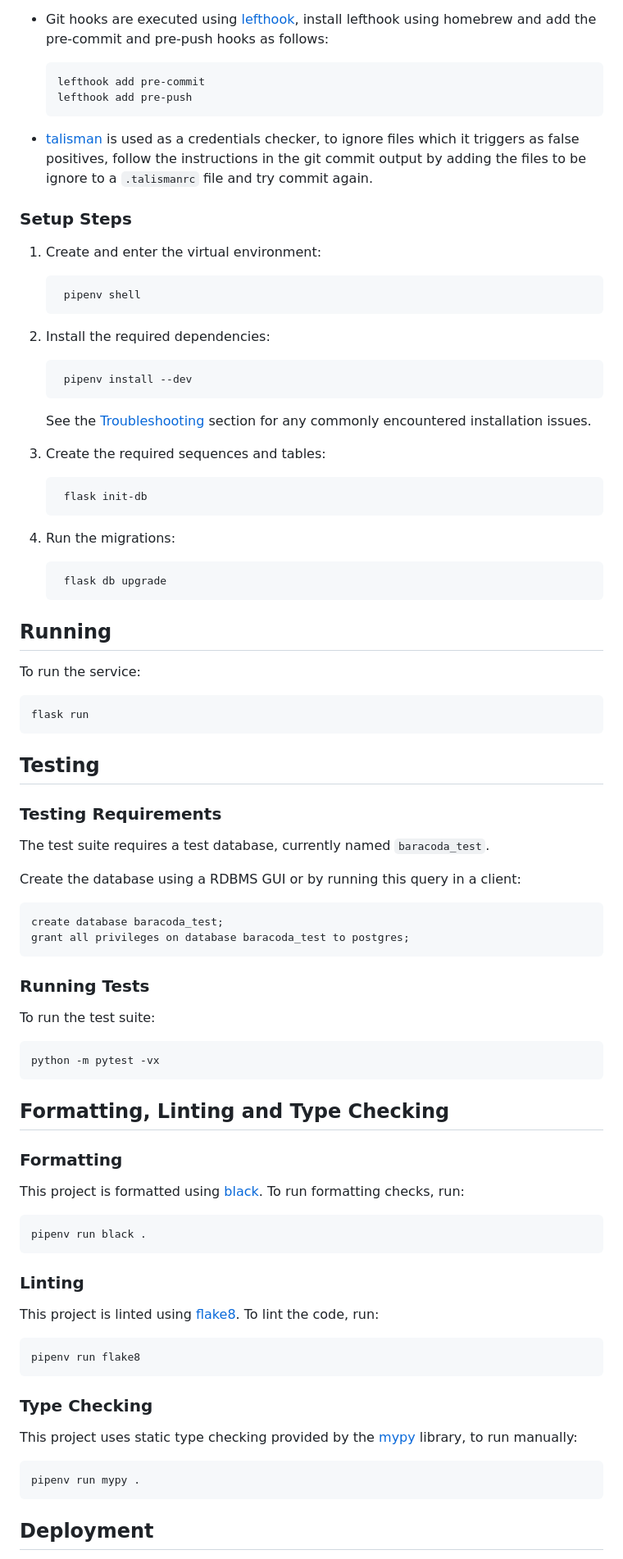
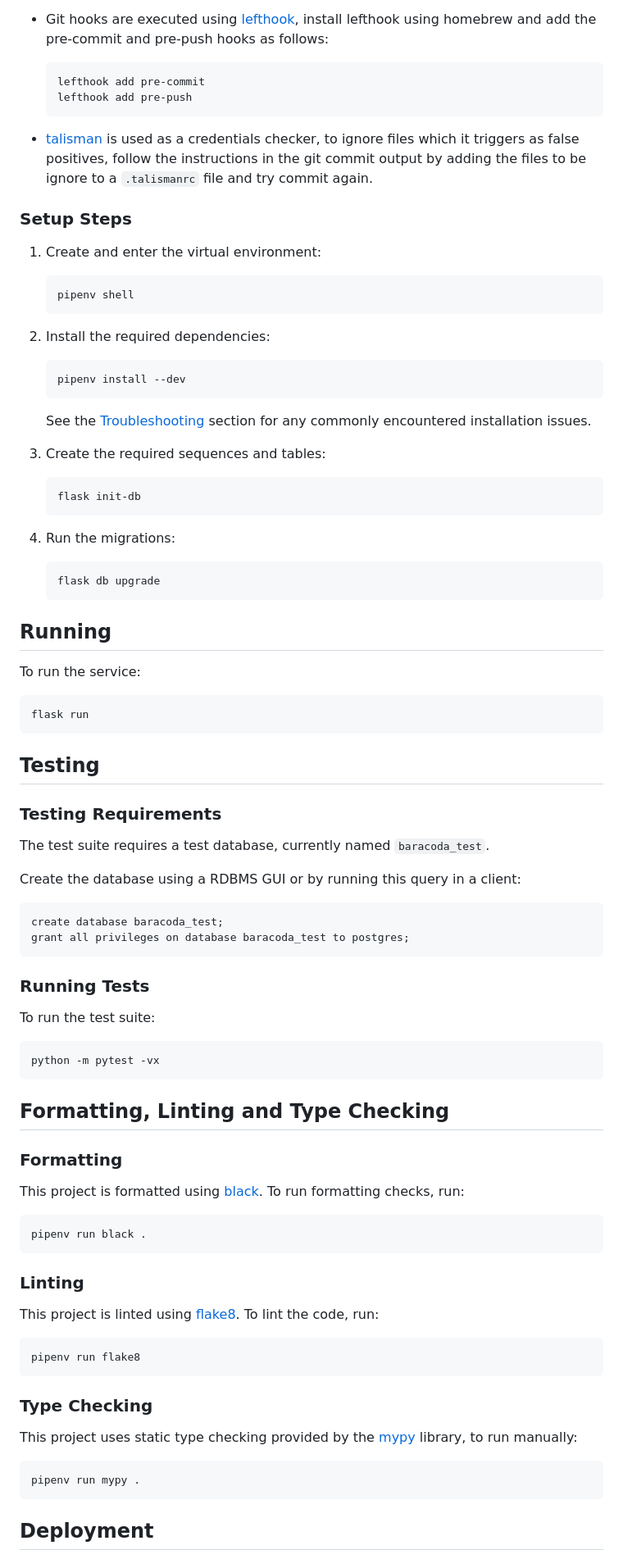
Before and after one commit to sanger/baracoda, a Markdown page: README.md, the part around one of its changes. Shown at 82% size. Drawn GitHub-style.

````diff
--- a/README.md
+++ b/README.md
@@ -73,8 +85,11 @@ application), use the `docker-compose.yml` file:
 - Git hooks are executed using [lefthook](https://github.com/evilmartians/lefthook), install
   lefthook using homebrew and add the pre-commit and pre-push hooks as follows:
 
-      lefthook add pre-commit
-      lefthook add pre-push
+  ```shell
+  lefthook add pre-commit
+  lefthook add pre-push
+  ```
+
 - [talisman](https://github.com/thoughtworks/talisman) is used as a credentials checker, to ignore
   files which it triggers as false positives, follow the instructions in the git commit output by
   adding the files to be ignore to a `.talismanrc` file and try commit again.
@@ -83,27 +98,37 @@ application), use the `docker-compose.yml` file:
 
 1. Create and enter the virtual environment:
 
-        pipenv shell
+   ```shell
+   pipenv shell
+   ```
 
 1. Install the required dependencies:
 
-        pipenv install --dev
+   ```shell
+   pipenv install --dev
+   ```
 
-    See the [Troubleshooting](#troubleshooting) section for any commonly encountered installation issues.
+   See the [Troubleshooting](#troubleshooting) section for any commonly encountered installation issues.
 
 1. Create the required sequences and tables:
 
-        flask init-db
+   ```shell
+   flask init-db
+   ```
 
 1. Run the migrations:
 
-        flask db upgrade
+   ```shell
+   flask db upgrade
+   ```
 
 ## Running
 
 To run the service:
 
-    flask run
+```shell
+flask run
+```
 
 ## Testing
 
@@ -113,14 +138,18 @@ The test suite requires a test database, currently named `baracoda_test`.
 
 Create the database using a RDBMS GUI or by running this query in a client:
 
-    create database baracoda_test;
-    grant all privileges on database baracoda_test to postgres;
+```sql
+create database baracoda_test;
+grant all privileges on database baracoda_test to postgres;
+```
 
 ### Running Tests
 
 To run the test suite:
 
-    python -m pytest -vx
+```shell
+python -m pytest -vx
+```
 
 ## Formatting, Linting and Type Checking
 
@@ -129,20 +158,26 @@ To run the test suite:
 This project is formatted using [black](https://github.com/psf/black). To run formatting checks,
 run:
 
-    pipenv run black .
+```shell
+pipenv run black .
+```
 
 ### Linting
 
 This project is linted using [flake8](https://github.com/pycqa/flake8). To lint the code, run:
 
-    pipenv run flake8
+```shell
+pipenv run flake8
+```
 
 ### Type Checking
 
 This project uses static type checking provided by the [mypy](https://github.com/python/mypy)
 library, to run manually:
 
-    pipenv run mypy .
+```shell
+pipenv run mypy .
+```
 
 ## Deployment
 
````
Also changed, not shown: other parts of README.md (+74 -50 lines).
